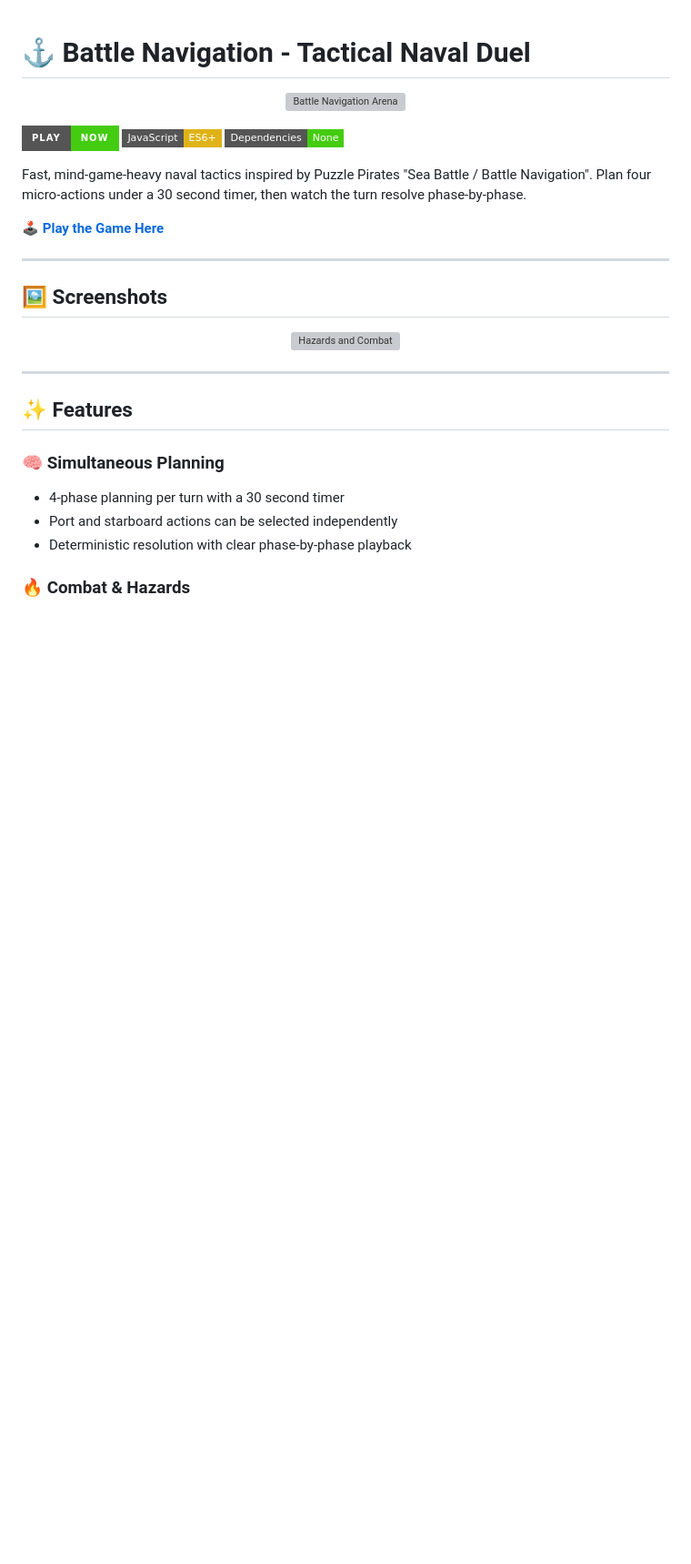
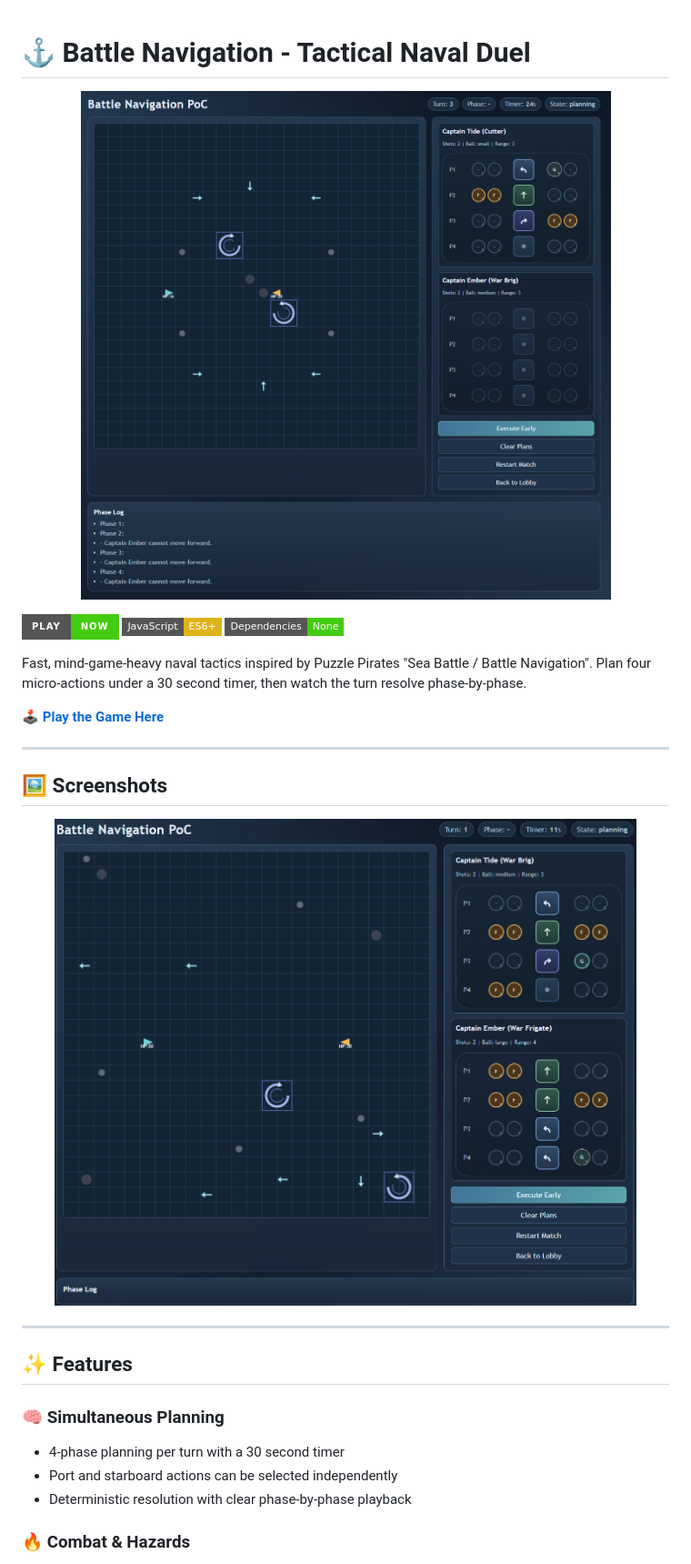
Before and after one commit to ItzMorphineTime/BattleNav, a Markdown page: README.md, the part around the change. Shown at 91% size. GitHub-like rendering; badges without logos; blank space fills up the shorter version; grey boxes are pictures that could not be loaded.

Commit message:
Update README.md
fixed screenshots

```diff
--- a/README.md
+++ b/README.md
@@ -1,7 +1,7 @@
 # ⚓ Battle Navigation - Tactical Naval Duel
 
 <p align="center">
-  <img src="screenshots/Screenshot_01.png" alt="Battle Navigation Arena" width="640">
+  <img src="Screenshots/Screenshot_01.png" alt="Battle Navigation Arena" width="640">
 </p>
 
 [![Play Now](https://img.shields.io/badge/Play-Now-brightgreen?style=for-the-badge)](https://itzmorphinetime.github.io/BattleNav/)
@@ -18,7 +18,7 @@ Plan four micro-actions under a 30 second timer, then watch the turn resolve pha
 ## 🖼️ Screenshots
 
 <p align="center">
-  <img src="screenshots/Screenshot_02.png" alt="Hazards and Combat" width="640">
+  <img src="Screenshots/Screenshot_02.png" alt="Hazards and Combat" width="640">
 </p>
 
 ---
```
